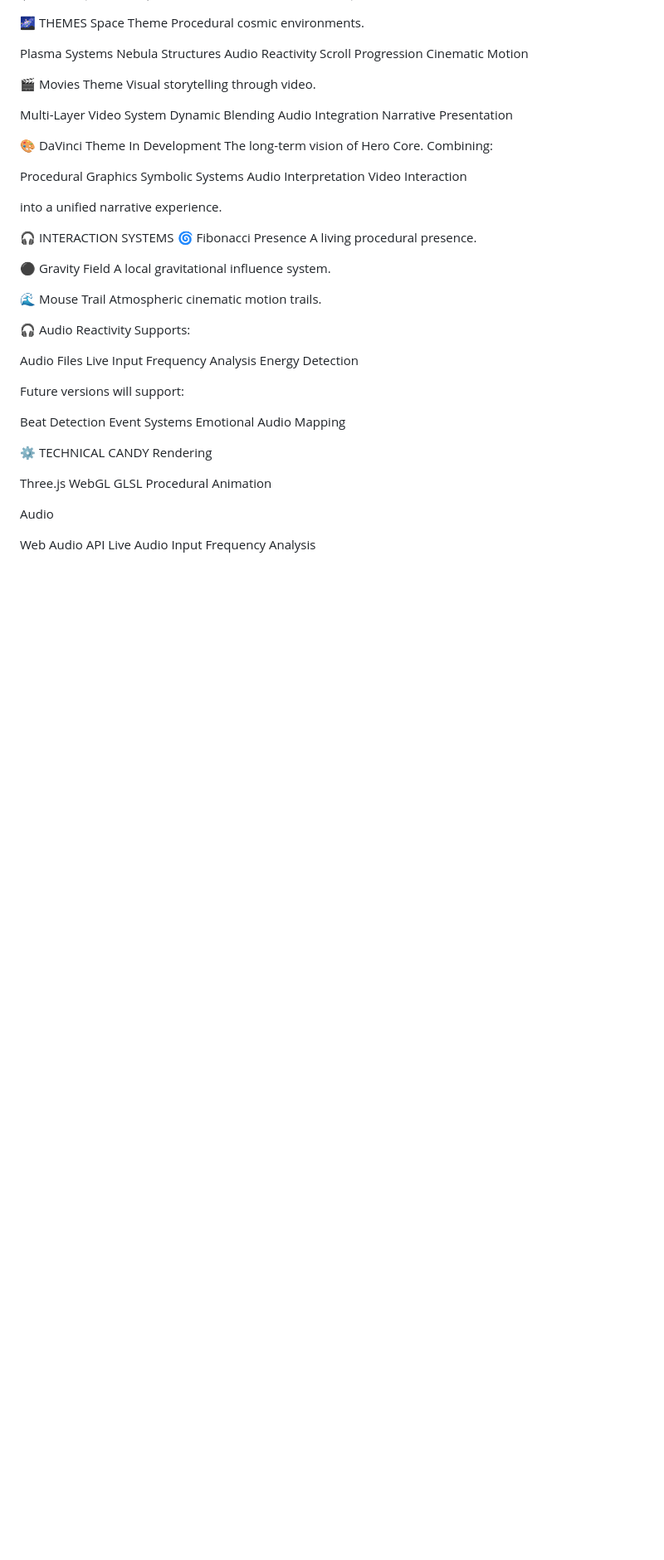
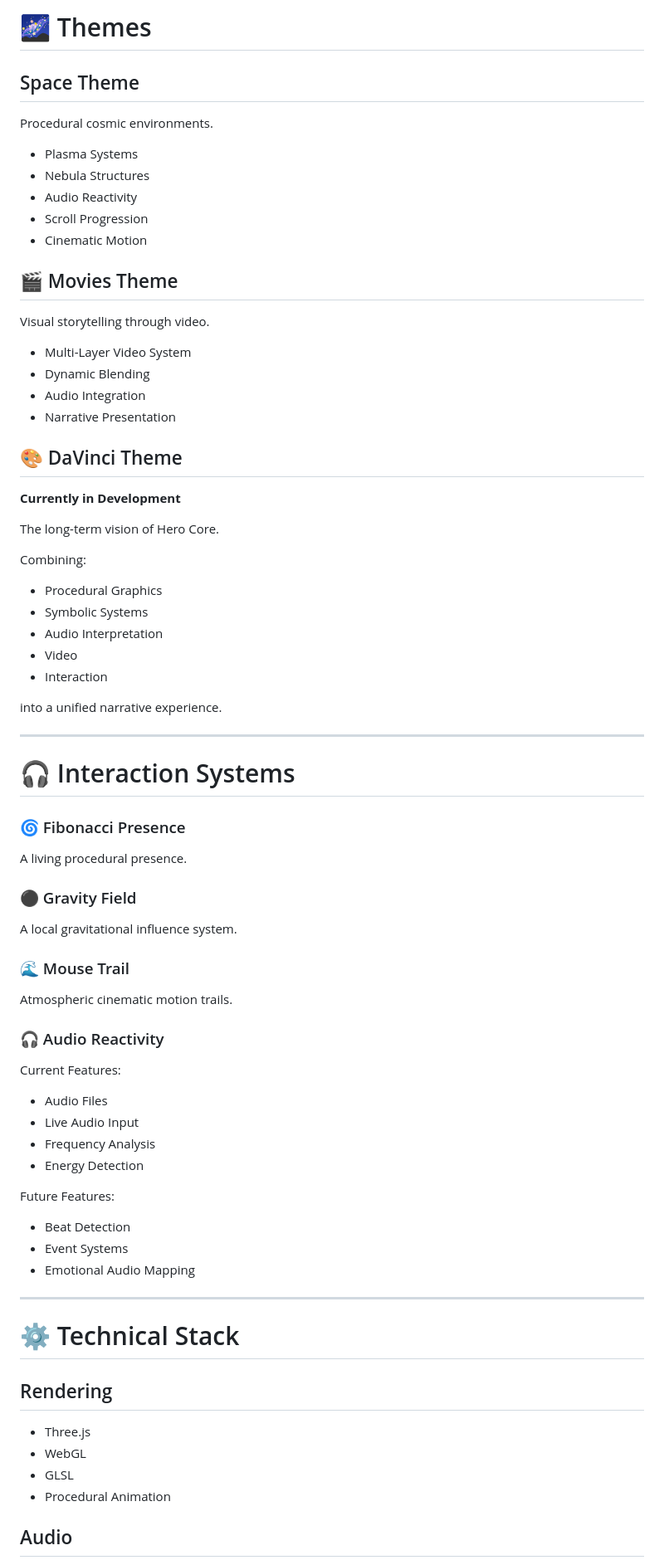
Before and after one commit to erichmoenius/hero-core-v1, a Markdown page: README.md, the part around one of its changes. Shown at 83% size. Rendered like a GitHub page; blank space fills up the shorter version.

Commit message:
Refactor README for better readability and structure
Updated formatting and structure of the README file for improved clarity and organization.

```diff
--- a/README.md
+++ b/README.md
@@ -106,76 +114,82 @@ Theme  Audio  Interaction
 
+# 🌌 Themes
 
-🌌 THEMES
-Space Theme
+## Space Theme
+
 Procedural cosmic environments.
 
-Plasma Systems
-Nebula Structures
-Audio Reactivity
-Scroll Progression
-Cinematic Motion
+- Plasma Systems
+- Nebula Structures
+- Audio Reactivity
+- Scroll Progression
+- Cinematic Motion
 
+## 🎬 Movies Theme
 
-🎬 Movies Theme
 Visual storytelling through video.
 
-Multi-Layer Video System
-Dynamic Blending
-Audio Integration
-Narrative Presentation
+- Multi-Layer Video System
+- Dynamic Blending
+- Audio Integration
+- Narrative Presentation
 
+## 🎨 DaVinci Theme
 
-🎨 DaVinci Theme
-In Development
+**Currently in Development**
+
 The long-term vision of Hero Core.
+
 Combining:
 
-Procedural Graphics
-Symbolic Systems
-Audio Interpretation
-Video
-Interaction
+- Procedural Graphics
+- Symbolic Systems
+- Audio Interpretation
+- Video
+- Interaction
 
 into a unified narrative experience.
 
+---
 
-🎧 INTERACTION SYSTEMS
-🌀 Fibonacci Presence
+# 🎧 Interaction Systems
+
+### 🌀 Fibonacci Presence
+
 A living procedural presence.
 
-⚫ Gravity Field
+### ⚫ Gravity Field
+
 A local gravitational influence system.
 
-🌊 Mouse Trail
+### 🌊 Mouse Trail
+
 Atmospheric cinematic motion trails.
 
-🎧 Audio Reactivity
-Supports:
+### 🎧 Audio Reactivity
 
-Audio Files
-Live Input
-Frequency Analysis
-Energy Detection
+Current Features:
 
-Future versions will support:
+- Audio Files
+- Live Audio Input
+- Frequency Analysis
+- Energy Detection
 
-Beat Detection
-Event Systems
-Emotional Audio Mapping
+Future Features:
 
+- Beat Detection
+- Event Systems
+- Emotional Audio Mapping
 
+---
 
-⚙ TECHNICAL CANDY
-Rendering
+# ⚙ Technical Stack
 
-Three.js
-WebGL
-GLSL
-Procedural Animation
+## Rendering
 
-Audio
+- Three.js
+- WebGL
+- GLSL
+- Procedural Animation
 
-Web Audio API
-Live Audio Input
-Frequency Analysis
+## Audio
 
```
Also changed, not shown: other parts of README.md (+104 -86 lines).
